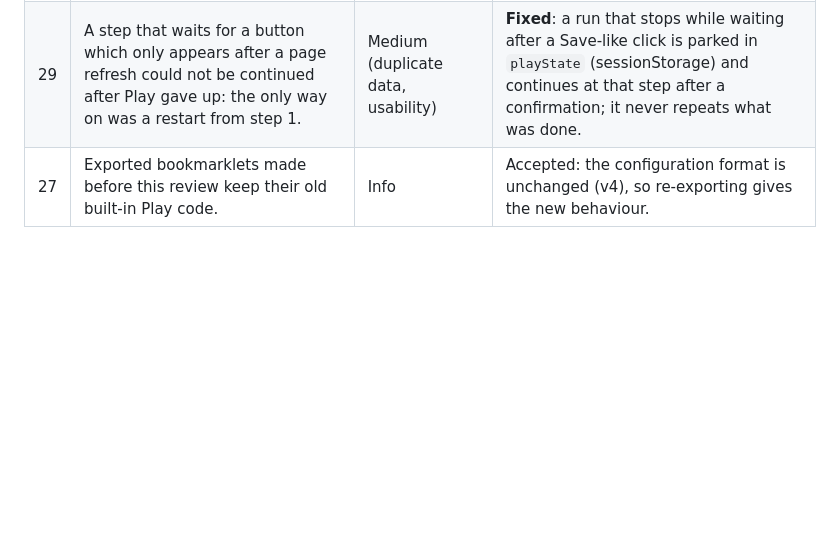
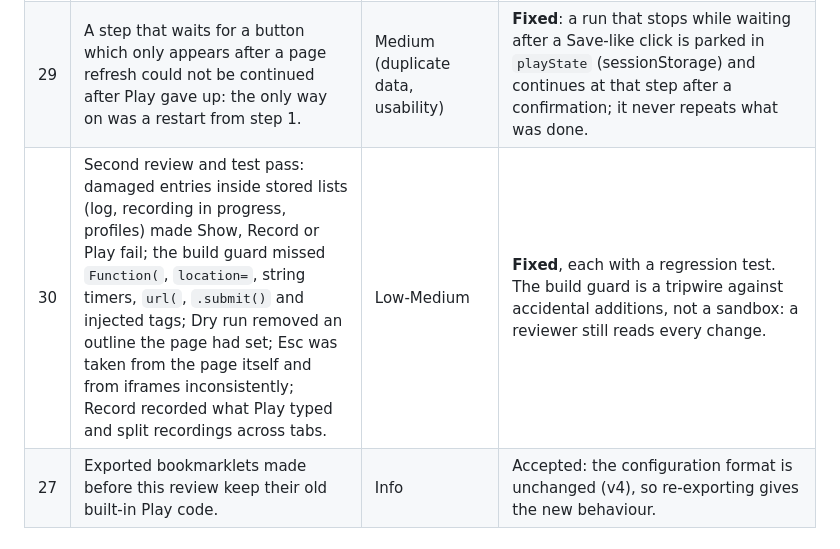
Before and after one commit to JohnSnow46/bookmarklet-autopilot, a Markdown page: docs/SECURITY.md, the part around the change. Drawn GitHub-style; blank space fills up the shorter version.

```diff
--- a/docs/SECURITY.md
+++ b/docs/SECURITY.md
@@ -75,6 +75,7 @@ Second review, 2026-10-25 (reliability and data safety):
 | 26 | The build guard did not cover workers, `postMessage`, navigation or elements that load URLs; `dist/` could be stale against `src/` while tests passed. | Low (supply chain) | **Fixed**: wider guard, `pretest` rebuild and a test that compares `dist/` with a fresh build. |
 | 28 | Review by the `code-reviewer` agent and exploratory testing by the Playwright planner agent found: a false "Done" after a reload-causing last step; row texts back in the log; the Save warning expiring after 30 min; Save-like clicks without "Save?" unguarded; no guard with blocked storage; the print tab inheriting the run state; an empty organization matching any row. | Medium | **Fixed**, each with a regression test. |
 | 29 | A step that waits for a button which only appears after a page refresh could not be continued after Play gave up: the only way on was a restart from step 1. | Medium (duplicate data, usability) | **Fixed**: a run that stops while waiting after a Save-like click is parked in `playState` (sessionStorage) and continues at that step after a confirmation; it never repeats what was done. |
+| 30 | Second review and test pass: damaged entries inside stored lists (log, recording in progress, profiles) made Show, Record or Play fail; the build guard missed `Function(`, `location=`, string timers, `url(`, `.submit()` and injected tags; Dry run removed an outline the page had set; Esc was taken from the page itself and from iframes inconsistently; Record recorded what Play typed and split recordings across tabs. | Low-Medium | **Fixed**, each with a regression test. The build guard is a tripwire against accidental additions, not a sandbox: a reviewer still reads every change. |
 | 27 | Exported bookmarklets made before this review keep their old built-in Play code. | Info | Accepted: the configuration format is unchanged (v4), so re-exporting gives the new behaviour. |
 
 ## Owner's tasks for the installer
```
Also changed, not shown: README.md (+13 -4 lines).
